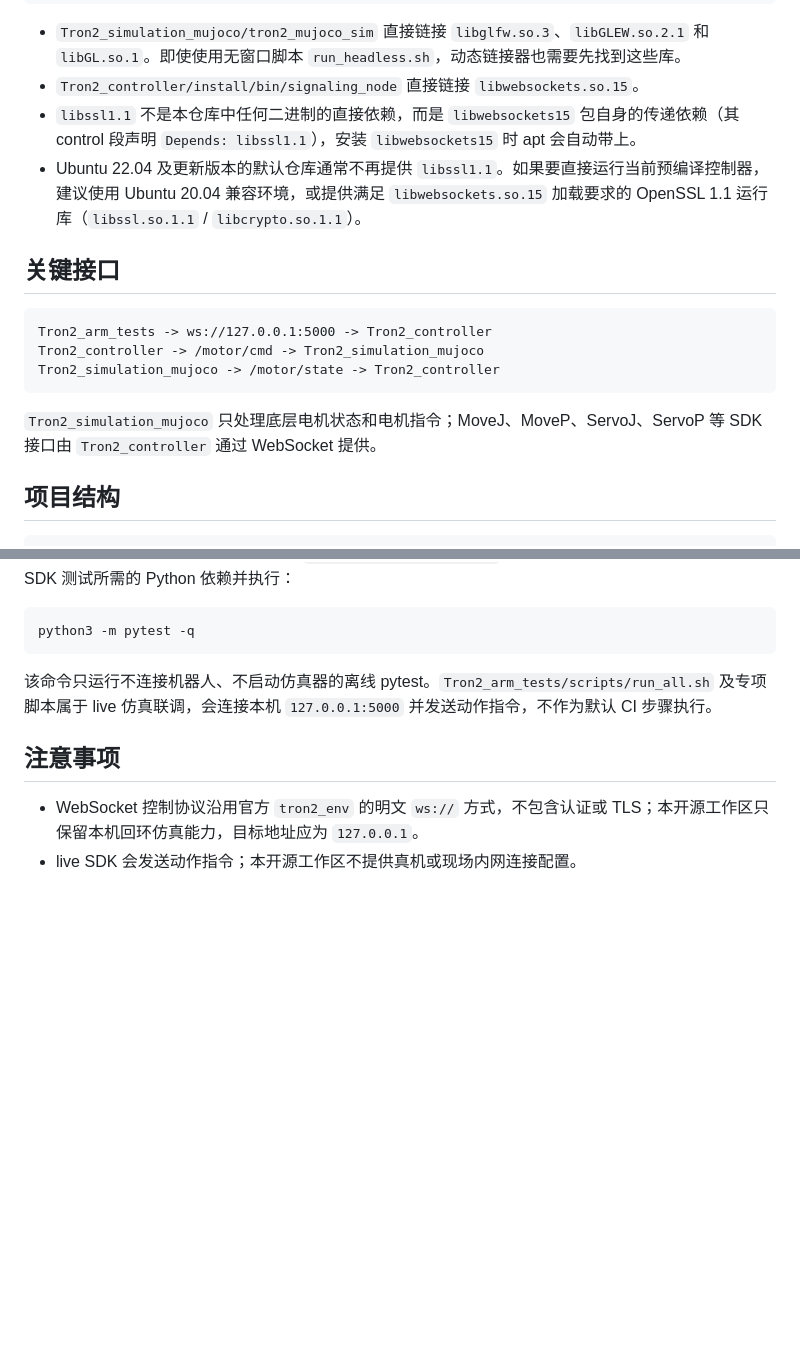
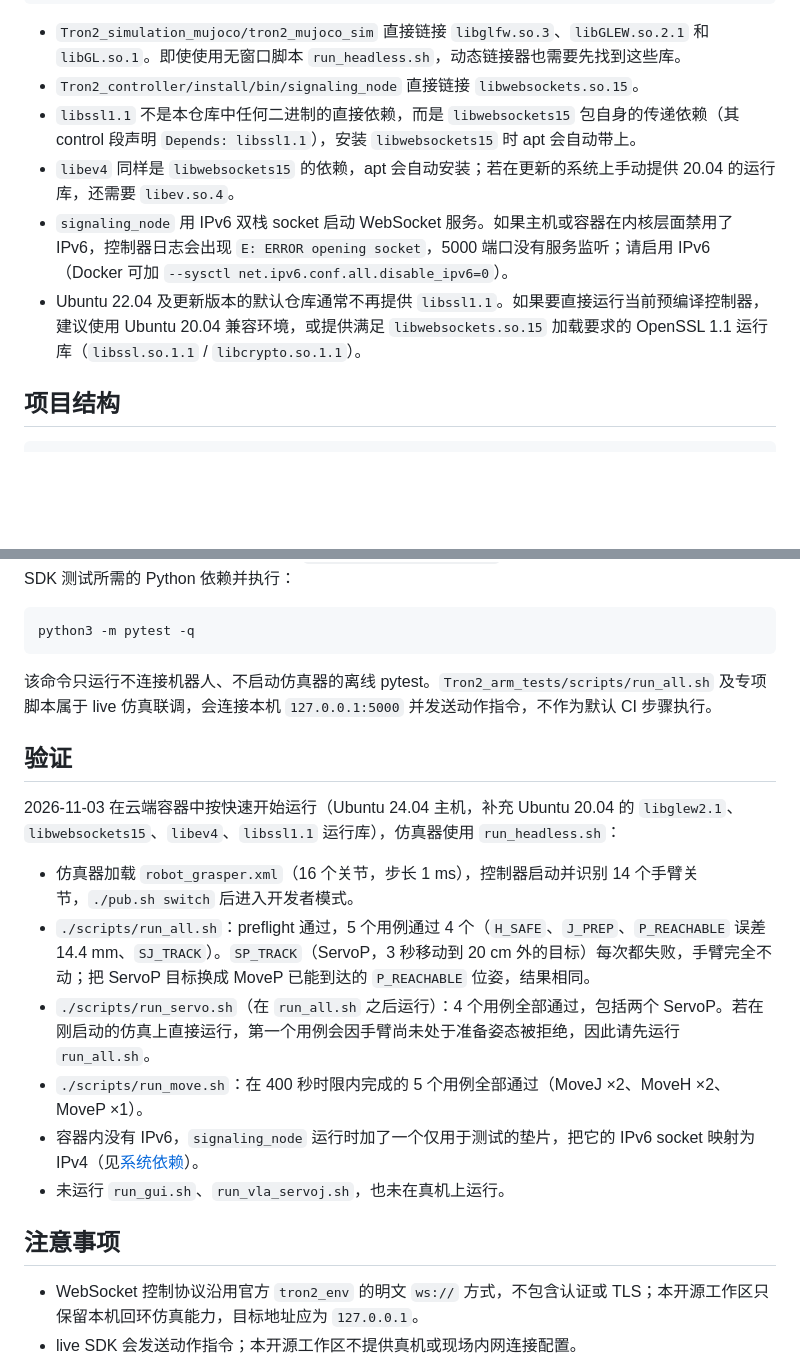
Before and after one commit to limxdynamics/tron2_manipulation_controller, a Markdown page: README_CN.md, 2 parts joined by grey strips. GitHub-like rendering; blank space fills up the shorter version.

````diff
--- a/README_CN.md
+++ b/README_CN.md
@@ -70,17 +92,9 @@ sudo apt install libglfw3 libglew2.1 libgl1 libwebsockets15 libssl1.1
 - `Tron2_simulation_mujoco/tron2_mujoco_sim` 直接链接 `libglfw.so.3`、`libGLEW.so.2.1` 和 `libGL.so.1`。即使使用无窗口脚本 `run_headless.sh`，动态链接器也需要先找到这些库。
 - `Tron2_controller/install/bin/signaling_node` 直接链接 `libwebsockets.so.15`。
 - `libssl1.1` 不是本仓库中任何二进制的直接依赖，而是 `libwebsockets15` 包自身的传递依赖（其 control 段声明 `Depends: libssl1.1`），安装 `libwebsockets15` 时 apt 会自动带上。
+- `libev4` 同样是 `libwebsockets15` 的依赖，apt 会自动安装；若在更新的系统上手动提供 20.04 的运行库，还需要 `libev.so.4`。
+- `signaling_node` 用 IPv6 双栈 socket 启动 WebSocket 服务。如果主机或容器在内核层面禁用了 IPv6，控制器日志会出现 `E: ERROR opening socket`，5000 端口没有服务监听；请启用 IPv6（Docker 可加 `--sysctl net.ipv6.conf.all.disable_ipv6=0`）。
 - Ubuntu 22.04 及更新版本的默认仓库通常不再提供 `libssl1.1`。如果要直接运行当前预编译控制器，建议使用 Ubuntu 20.04 兼容环境，或提供满足 `libwebsockets.so.15` 加载要求的 OpenSSL 1.1 运行库（`libssl.so.1.1` / `libcrypto.so.1.1`）。
-
-## 关键接口
-
-```text
-Tron2_arm_tests -> ws://127.0.0.1:5000 -> Tron2_controller
-Tron2_controller -> /motor/cmd -> Tron2_simulation_mujoco
-Tron2_simulation_mujoco -> /motor/state -> Tron2_controller
-```
-
-`Tron2_simulation_mujoco` 只处理底层电机状态和电机指令；MoveJ、MoveP、ServoJ、ServoP 等 SDK 接口由 `Tron2_controller` 通过 WebSocket 提供。
 
 ## 项目结构
 
@@ -115,6 +129,17 @@ python3 -m pytest -q
 
 该命令只运行不连接机器人、不启动仿真器的离线 pytest。`Tron2_arm_tests/scripts/run_all.sh` 及专项脚本属于 live 仿真联调，会连接本机 `127.0.0.1:5000` 并发送动作指令，不作为默认 CI 步骤执行。
 
+## 验证
+
+2026-11-03 在云端容器中按快速开始运行（Ubuntu 24.04 主机，补充 Ubuntu 20.04 的 `libglew2.1`、`libwebsockets15`、`libev4`、`libssl1.1` 运行库），仿真器使用 `run_headless.sh`：
+
+- 仿真器加载 `robot_grasper.xml`（16 个关节，步长 1 ms），控制器启动并识别 14 个手臂关节，`./pub.sh switch` 后进入开发者模式。
+- `./scripts/run_all.sh`：preflight 通过，5 个用例通过 4 个（`H_SAFE`、`J_PREP`、`P_REACHABLE` 误差 14.4 mm、`SJ_TRACK`）。`SP_TRACK`（ServoP，3 秒移动到 20 cm 外的目标）每次都失败，手臂完全不动；把 ServoP 目标换成 MoveP 已能到达的 `P_REACHABLE` 位姿，结果相同。
+- `./scripts/run_servo.sh`（在 `run_all.sh` 之后运行）：4 个用例全部通过，包括两个 ServoP。若在刚启动的仿真上直接运行，第一个用例会因手臂尚未处于准备姿态被拒绝，因此请先运行 `run_all.sh`。
+- `./scripts/run_move.sh`：在 400 秒时限内完成的 5 个用例全部通过（MoveJ ×2、MoveH ×2、MoveP ×1）。
+- 容器内没有 IPv6，`signaling_node` 运行时加了一个仅用于测试的垫片，把它的 IPv6 socket 映射为 IPv4（见[系统依赖](#系统依赖)）。
+- 未运行 `run_gui.sh`、`run_vla_servoj.sh`，也未在真机上运行。
+
 ## 注意事项
 
 - WebSocket 控制协议沿用官方 `tron2_env` 的明文 `ws://` 方式，不包含认证或 TLS；本开源工作区只保留本机回环仿真能力，目标地址应为 `127.0.0.1`。
````
Also changed, not shown: other parts of README_CN.md (+25 -3 lines), README.md (+38 -13 lines), docs/banner.png (added), docs/how_it_works_en.png (added), docs/how_it_works_zh.png (added), docs/tron2a_dual_arm.jpg (deleted).
